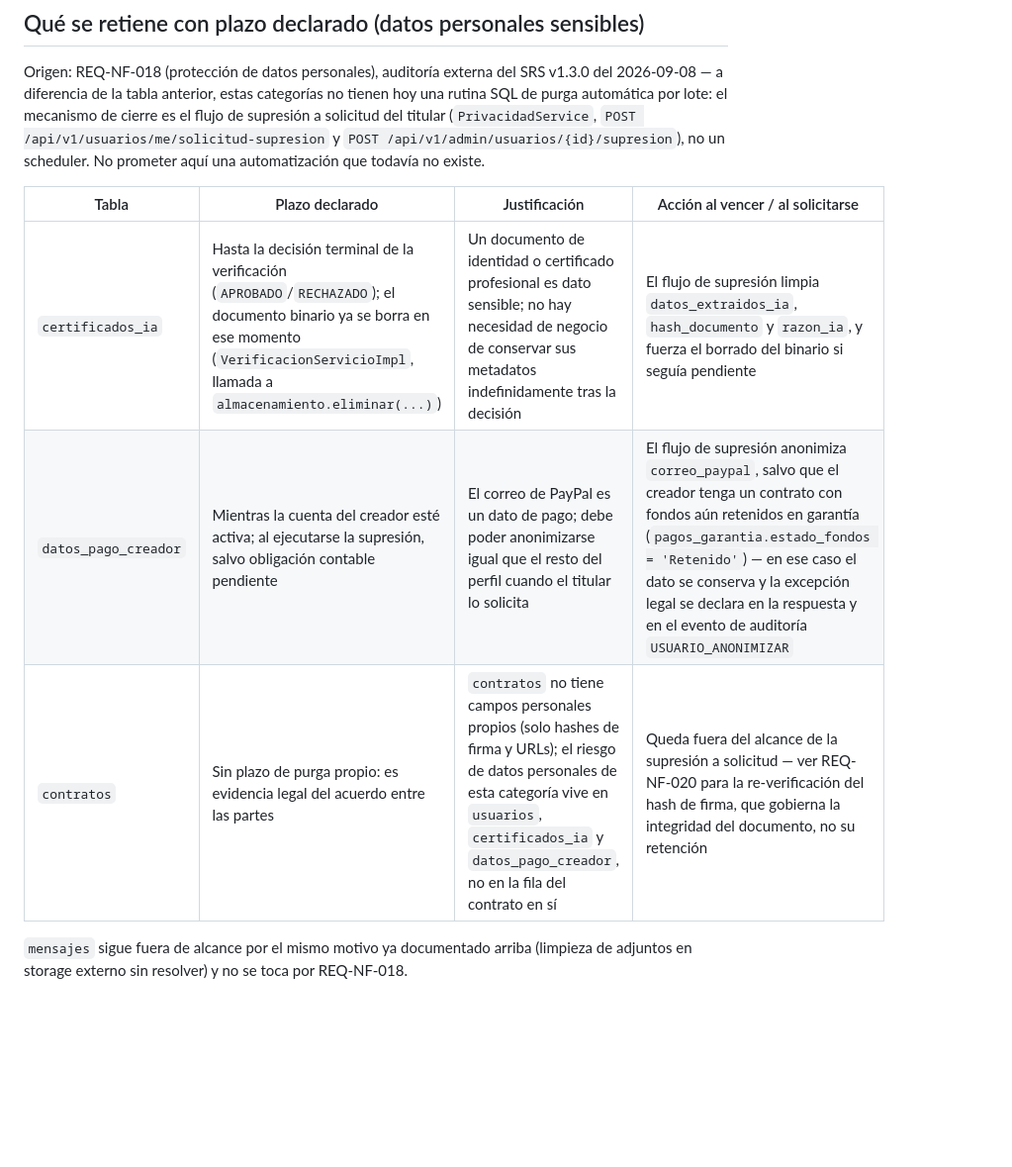
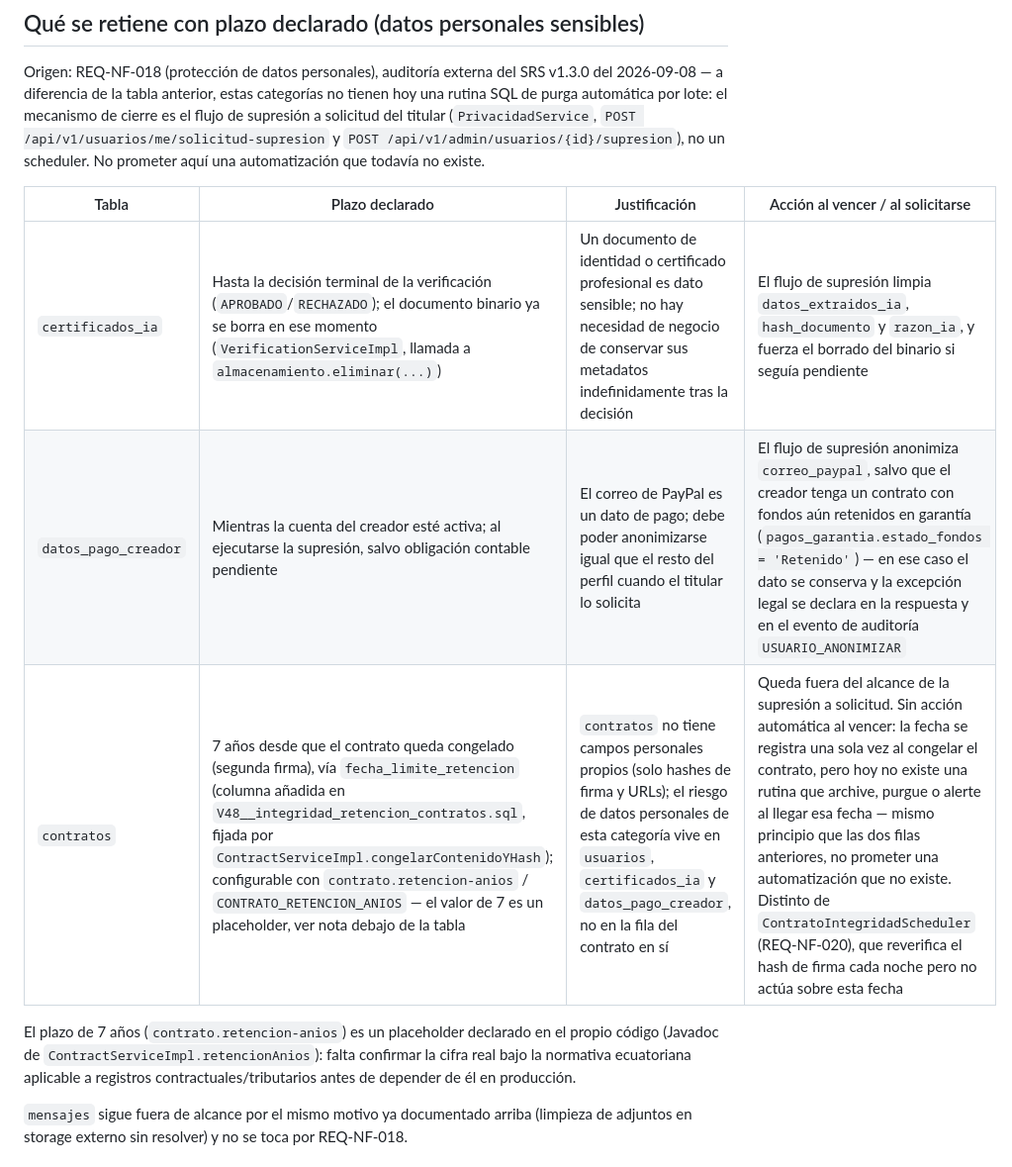
Before and after one commit to JohanCarvajal04/Proyecto-WEB-ARTISYNC, a Markdown page: docs/basedatos/POLITICA-RETENCION.md, the part around the change. Shown at 99% size. Drawn GitHub-style; blank space fills up the shorter version.

Commit message:
docs(basedatos): documentar retencion de 7 anios para contratos
POLITICA-RETENCION.md no cubria la fila de contratos con el mismo detalle
que las otras dos categorias de la tabla. Documenta fecha_limite_retencion
(V48__integridad_retencion_contratos.sql, fijada por
ContractServiceImpl.congelarContenidoYHash al segundar firmar el contrato),
la variable de configuracion contrato.retencion-anios/CONTRATO_RETENCION_ANIOS,
y deja explicito que el valor de 7 anios es un placeholder pendiente de
confirmar contra la normativa ecuatoriana aplicable, y que no existe hoy
ninguna rutina automatica que actue al vencer la fecha.

De paso corrige dos nombres de clase desactualizados en el propio
documento (ContratoServicioImpl->ContractServiceImpl,
VerificacionServicioImpl->VerificationServiceImpl), que quedaron de antes
del rename i18n del dominio legal/perfil.

```diff
--- a/docs/basedatos/POLITICA-RETENCION.md
+++ b/docs/basedatos/POLITICA-RETENCION.md
@@ -63,9 +63,13 @@ automatización que todavía no existe.
 
 | Tabla | Plazo declarado | Justificación | Acción al vencer / al solicitarse |
 |---|---|---|---|
-| `certificados_ia` | Hasta la decisión terminal de la verificación (`APROBADO`/`RECHAZADO`); el documento binario ya se borra en ese momento (`VerificacionServicioImpl`, llamada a `almacenamiento.eliminar(...)`) | Un documento de identidad o certificado profesional es dato sensible; no hay necesidad de negocio de conservar sus metadatos indefinidamente tras la decisión | El flujo de supresión limpia `datos_extraidos_ia`, `hash_documento` y `razon_ia`, y fuerza el borrado del binario si seguía pendiente |
+| `certificados_ia` | Hasta la decisión terminal de la verificación (`APROBADO`/`RECHAZADO`); el documento binario ya se borra en ese momento (`VerificationServiceImpl`, llamada a `almacenamiento.eliminar(...)`) | Un documento de identidad o certificado profesional es dato sensible; no hay necesidad de negocio de conservar sus metadatos indefinidamente tras la decisión | El flujo de supresión limpia `datos_extraidos_ia`, `hash_documento` y `razon_ia`, y fuerza el borrado del binario si seguía pendiente |
 | `datos_pago_creador` | Mientras la cuenta del creador esté activa; al ejecutarse la supresión, salvo obligación contable pendiente | El correo de PayPal es un dato de pago; debe poder anonimizarse igual que el resto del perfil cuando el titular lo solicita | El flujo de supresión anonimiza `correo_paypal`, salvo que el creador tenga un contrato con fondos aún retenidos en garantía (`pagos_garantia.estado_fondos = 'Retenido'`) — en ese caso el dato se conserva y la excepción legal se declara en la respuesta y en el evento de auditoría `USUARIO_ANONIMIZAR` |
-| `contratos` | Sin plazo de purga propio: es evidencia legal del acuerdo entre las partes | `contratos` no tiene campos personales propios (solo hashes de firma y URLs); el riesgo de datos personales de esta categoría vive en `usuarios`, `certificados_ia` y `datos_pago_creador`, no en la fila del contrato en sí | Queda fuera del alcance de la supresión a solicitud — ver REQ-NF-020 para la re-verificación del hash de firma, que gobierna la integridad del documento, no su retención |
+| `contratos` | 7 años desde que el contrato queda congelado (segunda firma), vía `fecha_limite_retencion` (columna añadida en `V48__integridad_retencion_contratos.sql`, fijada por `ContractServiceImpl.congelarContenidoYHash`); configurable con `contrato.retencion-anios` / `CONTRATO_RETENCION_ANIOS` — el valor de 7 es un placeholder, ver nota debajo de la tabla | `contratos` no tiene campos personales propios (solo hashes de firma y URLs); el riesgo de datos personales de esta categoría vive en `usuarios`, `certificados_ia` y `datos_pago_creador`, no en la fila del contrato en sí | Queda fuera del alcance de la supresión a solicitud. Sin acción automática al vencer: la fecha se registra una sola vez al congelar el contrato, pero hoy no existe una rutina que archive, purgue o alerte al llegar esa fecha — mismo principio que las dos filas anteriores, no prometer una automatización que no existe. Distinto de `ContratoIntegridadScheduler` (REQ-NF-020), que reverifica el hash de firma cada noche pero no actúa sobre esta fecha |
+
+El plazo de 7 años (`contrato.retencion-anios`) es un placeholder declarado en el propio código
+(Javadoc de `ContractServiceImpl.retencionAnios`): falta confirmar la cifra real bajo la normativa
+ecuatoriana aplicable a registros contractuales/tributarios antes de depender de él en producción.
 
 `mensajes` sigue fuera de alcance por el mismo motivo ya documentado arriba (limpieza de
 adjuntos en storage externo sin resolver) y no se toca por REQ-NF-018.
```
